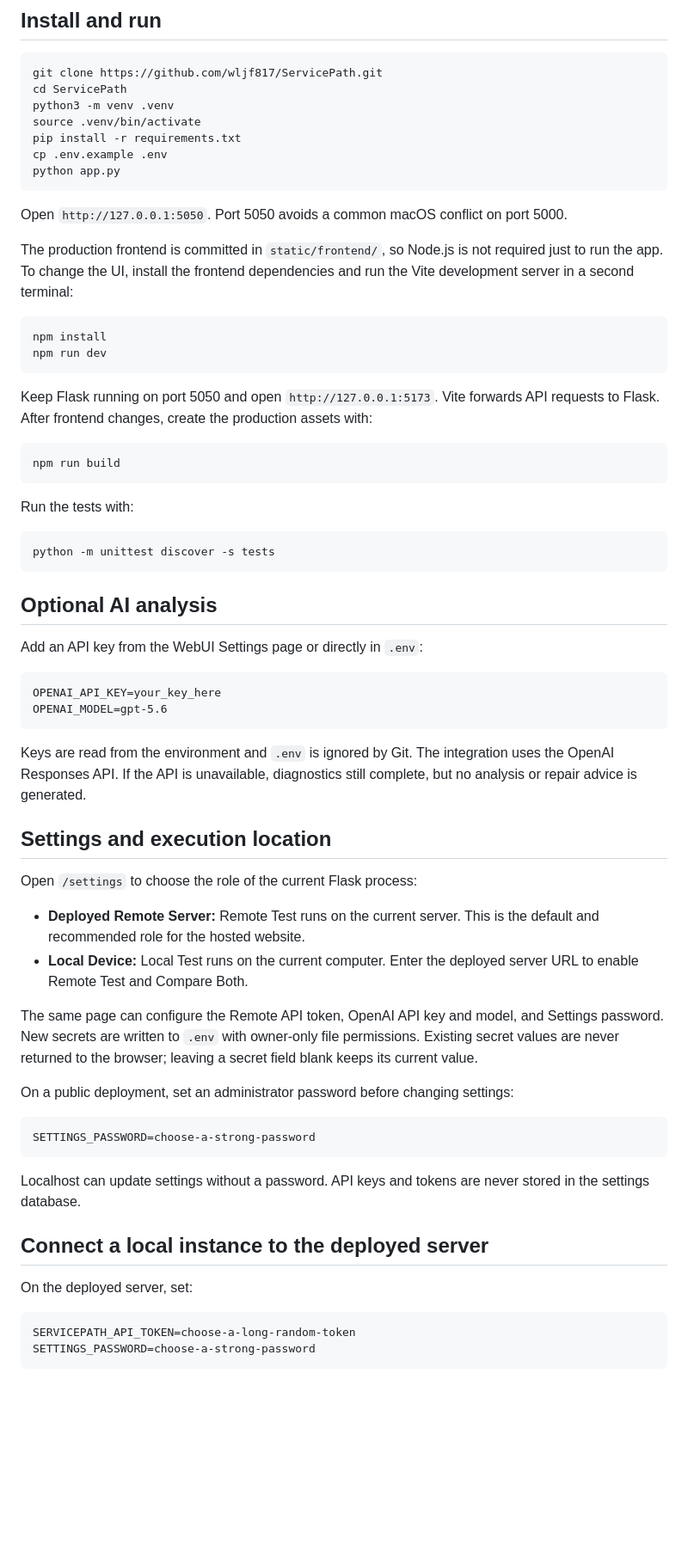
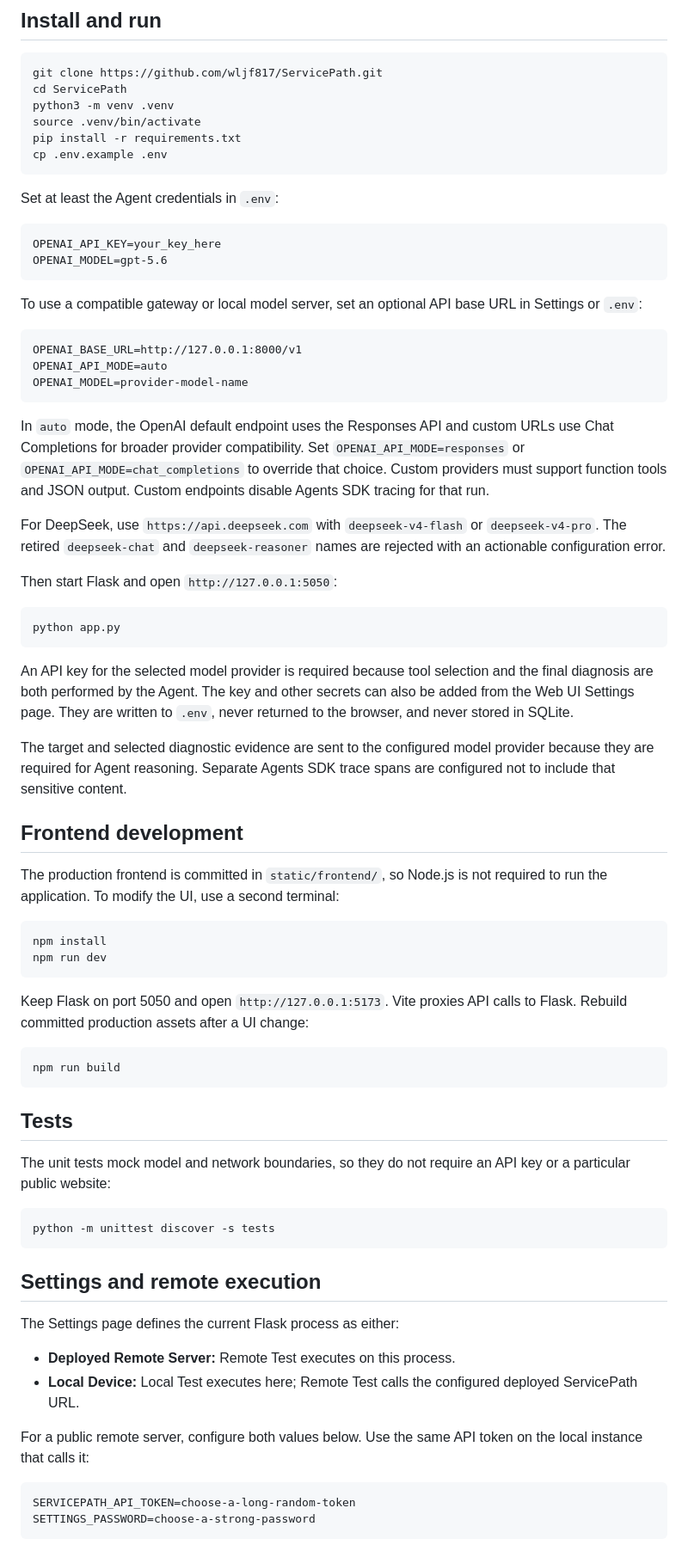
Before and after one commit to wljf817/ServicePath, a Markdown page: README.md, the part around one of its changes. Shown at 86% size. Drawn GitHub-style; blank space fills up the shorter version.

````diff
--- a/README.md
+++ b/README.md
@@ -40,61 +81,85 @@ python3 -m venv .venv
 source .venv/bin/activate
 pip install -r requirements.txt
 cp .env.example .env
+```
+
+Set at least the Agent credentials in `.env`:
+
+```text
+OPENAI_API_KEY=your_key_here
+OPENAI_MODEL=gpt-5.6
+```
+
+To use a compatible gateway or local model server, set an optional API base URL
+in Settings or `.env`:
+
+```text
+OPENAI_BASE_URL=http://127.0.0.1:8000/v1
+OPENAI_API_MODE=auto
+OPENAI_MODEL=provider-model-name
+```
+
+In `auto` mode, the OpenAI default endpoint uses the Responses API and custom
+URLs use Chat Completions for broader provider compatibility. Set
+`OPENAI_API_MODE=responses` or `OPENAI_API_MODE=chat_completions` to override
+that choice. Custom providers must support function tools and JSON output.
+Custom endpoints disable Agents SDK tracing for that run.
+
+For DeepSeek, use `https://api.deepseek.com` with `deepseek-v4-flash` or
+`deepseek-v4-pro`. The retired `deepseek-chat` and `deepseek-reasoner` names are
+rejected with an actionable configuration error.
+
+Then start Flask and open `http://127.0.0.1:5050`:
+
+```bash
 python app.py
 ```
 
-Open `http://127.0.0.1:5050`. Port 5050 avoids a common macOS conflict on port 5000.
+An API key for the selected model provider is required because tool selection
+and the final diagnosis are both performed by the Agent. The key and other secrets can also be added from
+the Web UI Settings page. They are written to `.env`, never returned to the
+browser, and never stored in SQLite.
 
-The production frontend is committed in `static/frontend/`, so Node.js is not required just to run the app. To change the UI, install the frontend dependencies and run the Vite development server in a second terminal:
+The target and selected diagnostic evidence are sent to the configured model
+provider because they are required for Agent reasoning. Separate Agents SDK
+trace spans are configured not to include that sensitive content.
+
+## Frontend development
+
+The production frontend is committed in `static/frontend/`, so Node.js is not
+required to run the application. To modify the UI, use a second terminal:
 
 ```bash
 npm install
 npm run dev
 ```
 
-Keep Flask running on port 5050 and open `http://127.0.0.1:5173`. Vite forwards API requests to Flask. After frontend changes, create the production assets with:
+Keep Flask on port 5050 and open `http://127.0.0.1:5173`. Vite proxies API calls
+to Flask. Rebuild committed production assets after a UI change:
 
 ```bash
 npm run build
 ```
 
-Run the tests with:
+## Tests
+
+The unit tests mock model and network boundaries, so they do not require an API
+key or a particular public website:
 
 ```bash
 python -m unittest discover -s tests
 ```
 
-## Optional AI analysis
+## Settings and remote execution
 
-Add an API key from the WebUI Settings page or directly in `.env`:
+The Settings page defines the current Flask process as either:
 
-```text
-OPENAI_API_KEY=your_key_here
-OPENAI_MODEL=gpt-5.6
-```
+- **Deployed Remote Server:** Remote Test executes on this process.
+- **Local Device:** Local Test executes here; Remote Test calls the configured
+  deployed ServicePath URL.
 
-Keys are read from the environment and `.env` is ignored by Git. The integration uses the OpenAI Responses API. If the API is unavailable, diagnostics still complete, but no analysis or repair advice is generated.
-
-## Settings and execution location
-
-Open `/settings` to choose the role of the current Flask process:
-
-- **Deployed Remote Server:** Remote Test runs on the current server. This is the default and recommended role for the hosted website.
-- **Local Device:** Local Test runs on the current computer. Enter the deployed server URL to enable Remote Test and Compare Both.
-
-The same page can configure the Remote API token, OpenAI API key and model, and Settings password. New secrets are written to `.env` with owner-only file permissions. Existing secret values are never returned to the browser; leaving a secret field blank keeps its current value.
-
-On a public deployment, set an administrator password before changing settings:
-
-```text
-SETTINGS_PASSWORD=choose-a-strong-password
-```
-
-Localhost can update settings without a password. API keys and tokens are never stored in the settings database.
-
-## Connect a local instance to the deployed server
-
-On the deployed server, set:
+For a public remote server, configure both values below. Use the same API token
+on the local instance that calls it:
 
 ```text
 SERVICEPATH_API_TOKEN=choose-a-long-random-token
````
Also changed, not shown: other parts of README.md (+82 -43 lines).
